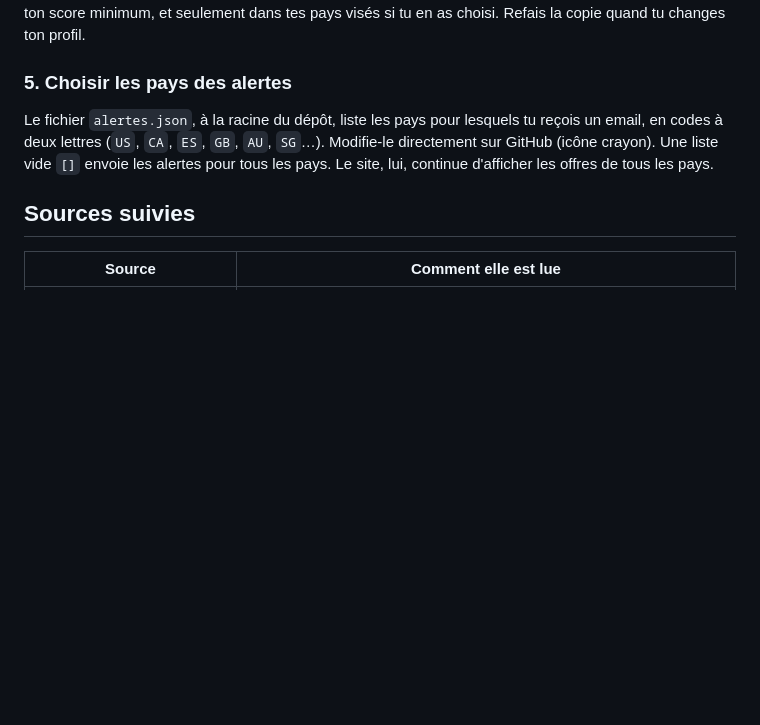
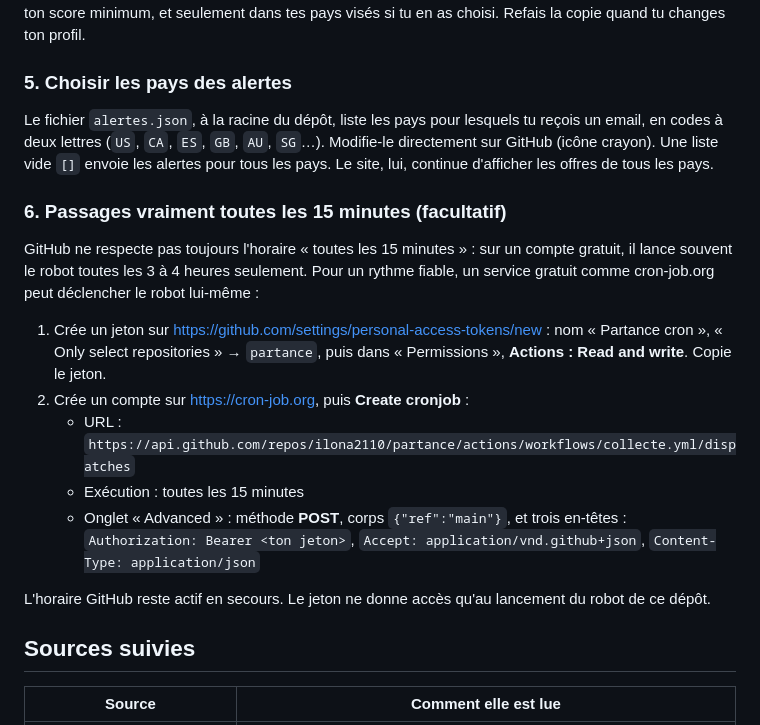
Before and after one commit to ilona2110/partance, a Markdown page: README.md, the part around the change. GitHub-like rendering; blank space fills up the shorter version.

Commit message:
README : déclenchement fiable toutes les 15 minutes via cron-job.org
Co-Authored-By: Claude Opus 5.5 <noreply@anthropic.com>
Claude-Session: https://claude.ai/code/session_011xCj9mA31GF5F3XU6sBwZh

```diff
--- a/README.md
+++ b/README.md
@@ -42,6 +42,19 @@ Sans ce secret, le robot t'envoie toutes les nouvelles offres. Avec lui, il n'en
 
 Le fichier `alertes.json`, à la racine du dépôt, liste les pays pour lesquels tu reçois un email, en codes à deux lettres (`US`, `CA`, `ES`, `GB`, `AU`, `SG`…). Modifie-le directement sur GitHub (icône crayon). Une liste vide `[]` envoie les alertes pour tous les pays. Le site, lui, continue d'afficher les offres de tous les pays.
 
+### 6. Passages vraiment toutes les 15 minutes (facultatif)
+
+GitHub ne respecte pas toujours l'horaire « toutes les 15 minutes » : sur un compte gratuit, il lance souvent le robot toutes les 3 à 4 heures seulement. Pour un rythme fiable, un service gratuit comme cron-job.org peut déclencher le robot lui-même :
+
+1. Crée un jeton sur <https://github.com/settings/personal-access-tokens/new> : nom « Partance cron », « Only select repositories » → `partance`, puis dans « Permissions », **Actions : Read and write**. Copie le jeton.
+2. Crée un compte sur <https://cron-job.org>, puis **Create cronjob** :
+   - URL : `https://api.github.com/repos/ilona2110/partance/actions/workflows/collecte.yml/dispatches`
+   - Exécution : toutes les 15 minutes
+   - Onglet « Advanced » : méthode **POST**, corps `{"ref":"main"}`, et trois en-têtes :
+     `Authorization: Bearer <ton jeton>`, `Accept: application/vnd.github+json`, `Content-Type: application/json`
+
+L'horaire GitHub reste actif en secours. Le jeton ne donne accès qu'au lancement du robot de ce dépôt.
+
 ## Sources suivies
 
 | Source | Comment elle est lue |
```
